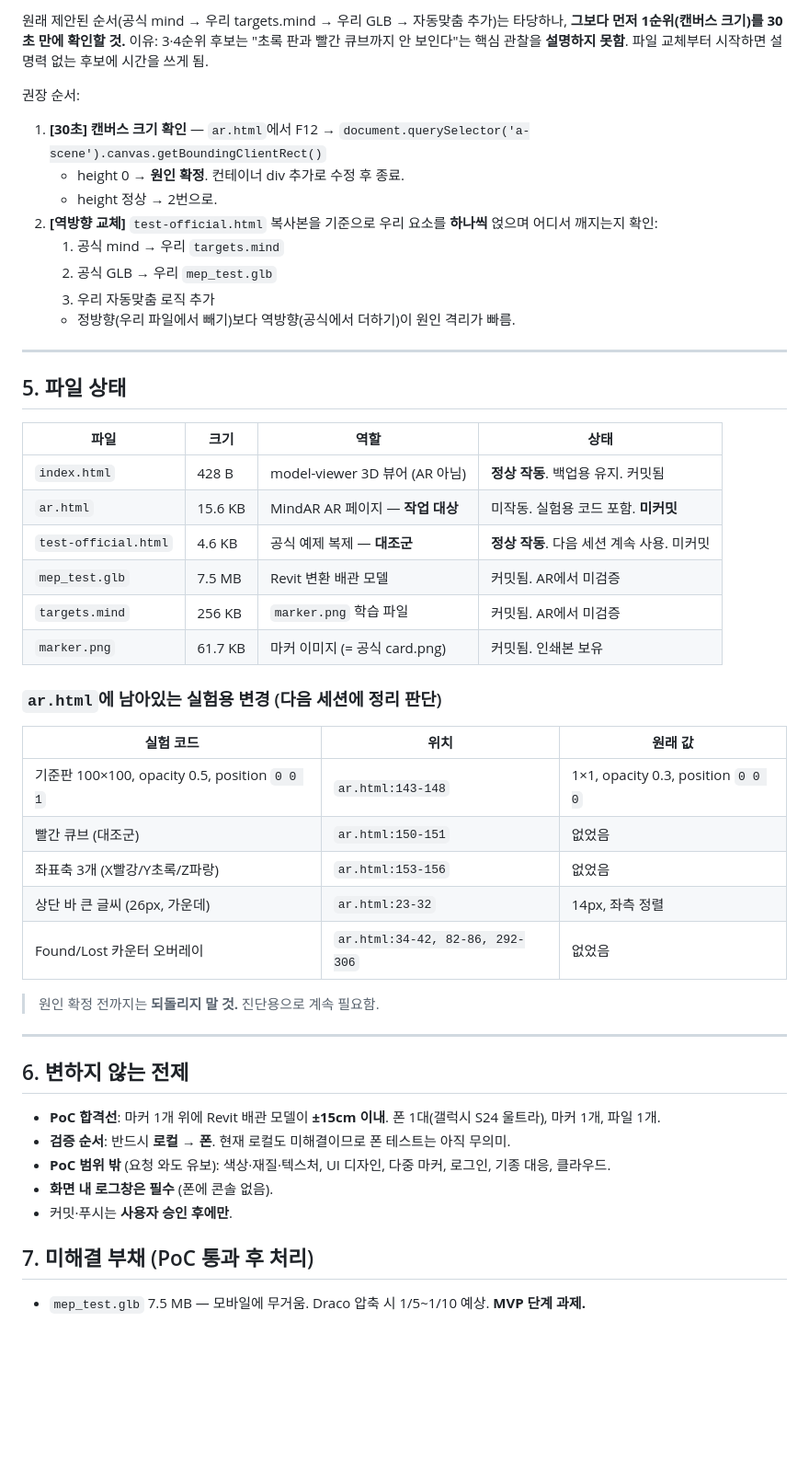
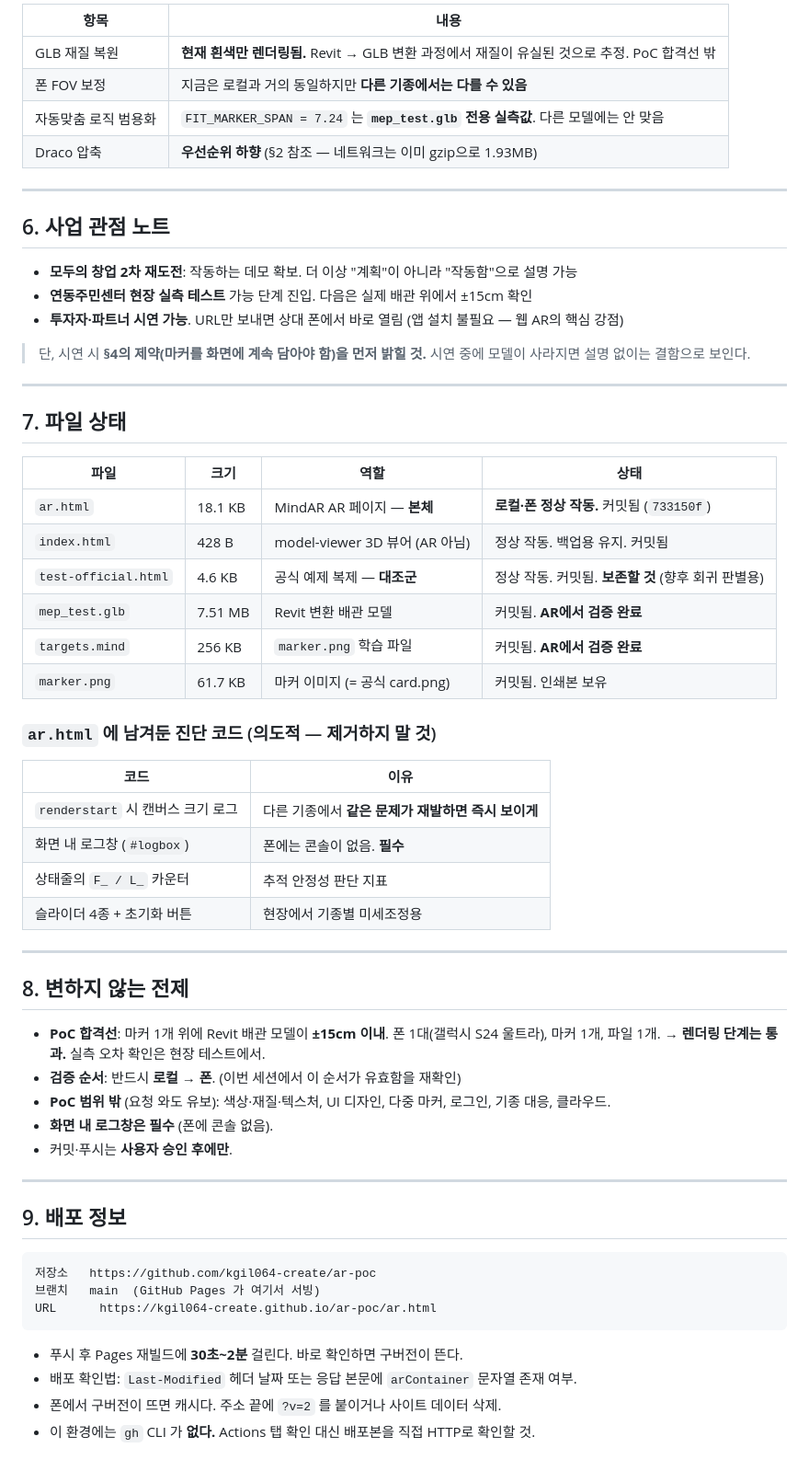
Before and after one commit to kgil064-create/ar-poc, a Markdown page: HANDOFF.md, the part around one of its changes. Shown at 92% size. GitHub-like rendering; blank space fills up the shorter version.

Commit message:
docs: HANDOFF.md — 5단계 완료 (폰 렌더링 검증, 트래킹 재검토 과제 명시)
Co-Authored-By: Claude Opus 5 (1M context) <noreply@anthropic.com>

````diff
--- a/HANDOFF.md
+++ b/HANDOFF.md
@@ -105,55 +121,66 @@ document.querySelector('a-scene').canvas.getBoundingClientRect()
 
-원래 제안된 순서(공식 mind → 우리 targets.mind → 우리 GLB → 자동맞춤 추가)는 타당하나,
-**그보다 먼저 1순위(캔버스 크기)를 30초 만에 확인할 것.** 이유: 3·4순위 후보는
-"초록 판과 빨간 큐브까지 안 보인다"는 핵심 관찰을 **설명하지 못함**. 파일 교체부터
-시작하면 설명력 없는 후보에 시간을 쓰게 됨.
-
-권장 순서:
-
-1. **[30초] 캔버스 크기 확인** — `ar.html`에서 F12 → `document.querySelector('a-scene').canvas.getBoundingClientRect()`
-   - height 0 → **원인 확정**. 컨테이너 div 추가로 수정 후 종료.
-   - height 정상 → 2번으로.
-2. **[역방향 교체]** `test-official.html` 복사본을 기준으로 우리 요소를 **하나씩** 얹으며 어디서 깨지는지 확인:
-   1) 공식 mind → 우리 `targets.mind`
-   2) 공식 GLB → 우리 `mep_test.glb`
-   3) 우리 자동맞춤 로직 추가
-   - 정방향(우리 파일에서 빼기)보다 역방향(공식에서 더하기)이 원인 격리가 빠름.
+| 항목 | 내용 |
+|---|---|
+| GLB 재질 복원 | **현재 흰색만 렌더링됨.** Revit → GLB 변환 과정에서 재질이 유실된 것으로 추정. PoC 합격선 밖 |
+| 폰 FOV 보정 | 지금은 로컬과 거의 동일하지만 **다른 기종에서는 다를 수 있음** |
+| 자동맞춤 로직 범용화 | `FIT_MARKER_SPAN = 7.24` 는 **`mep_test.glb` 전용 실측값**. 다른 모델에는 안 맞음 |
+| Draco 압축 | **우선순위 하향** (§2 참조 — 네트워크는 이미 gzip으로 1.93MB) |
 
 ---
 
-## 5. 파일 상태
+## 6. 사업 관점 노트
+
+- **모두의 창업 2차 재도전**: 작동하는 데모 확보. 더 이상 "계획"이 아니라 "작동함"으로 설명 가능
+- **연동주민센터 현장 실측 테스트** 가능 단계 진입. 다음은 실제 배관 위에서 ±15cm 확인
+- **투자자·파트너 시연 가능**. URL만 보내면 상대 폰에서 바로 열림 (앱 설치 불필요 — 웹 AR의 핵심 강점)
+
+> 단, 시연 시 **§4의 제약(마커를 화면에 계속 담아야 함)을 먼저 밝힐 것.** 시연 중에
+> 모델이 사라지면 설명 없이는 결함으로 보인다.
+
+---
+
+## 7. 파일 상태
 
 | 파일 | 크기 | 역할 | 상태 |
 |---|---|---|---|
-| `index.html` | 428 B | model-viewer 3D 뷰어 (AR 아님) | **정상 작동**. 백업용 유지. 커밋됨 |
-| `ar.html` | 15.6 KB | MindAR AR 페이지 — **작업 대상** | 미작동. 실험용 코드 포함. **미커밋** |
-| `test-official.html` | 4.6 KB | 공식 예제 복제 — **대조군** | **정상 작동**. 다음 세션 계속 사용. 미커밋 |
-| `mep_test.glb` | 7.5 MB | Revit 변환 배관 모델 | 커밋됨. AR에서 미검증 |
-| `targets.mind` | 256 KB | `marker.png` 학습 파일 | 커밋됨. AR에서 미검증 |
+| `ar.html` | 18.1 KB | MindAR AR 페이지 — **본체** | **로컬·폰 정상 작동.** 커밋됨 (`733150f`) |
+| `index.html` | 428 B | model-viewer 3D 뷰어 (AR 아님) | 정상 작동. 백업용 유지. 커밋됨 |
+| `test-official.html` | 4.6 KB | 공식 예제 복제 — **대조군** | 정상 작동. 커밋됨. **보존할 것** (향후 회귀 판별용) |
+| `mep_test.glb` | 7.51 MB | Revit 변환 배관 모델 | 커밋됨. **AR에서 검증 완료** |
+| `targets.mind` | 256 KB | `marker.png` 학습 파일 | 커밋됨. **AR에서 검증 완료** |
 | `marker.png` | 61.7 KB | 마커 이미지 (= 공식 card.png) | 커밋됨. 인쇄본 보유 |
 
-### `ar.html`에 남아있는 실험용 변경 (다음 세션에 정리 판단)
+### `ar.html` 에 남겨둔 진단 코드 (의도적 — 제거하지 말 것)
 
-| 실험 코드 | 위치 | 원래 값 |
-|---|---|---|
-| 기준판 100×100, opacity 0.5, position `0 0 1` | `ar.html:143-148` | 1×1, opacity 0.3, position `0 0 0` |
-| 빨간 큐브 (대조군) | `ar.html:150-151` | 없었음 |
-| 좌표축 3개 (X빨강/Y초록/Z파랑) | `ar.html:153-156` | 없었음 |
-| 상단 바 큰 글씨 (26px, 가운데) | `ar.html:23-32` | 14px, 좌측 정렬 |
-| Found/Lost 카운터 오버레이 | `ar.html:34-42, 82-86, 292-306` | 없었음 |
-
-> 원인 확정 전까지는 **되돌리지 말 것.** 진단용으로 계속 필요함.
+| 코드 | 이유 |
+|---|---|
+| `renderstart` 시 캔버스 크기 로그 | 다른 기종에서 **같은 문제가 재발하면 즉시 보이게** |
+| 화면 내 로그창 (`#logbox`) | 폰에는 콘솔이 없음. **필수** |
+| 상태줄의 `F_ / L_` 카운터 | 추적 안정성 판단 지표 |
+| 슬라이더 4종 + 초기화 버튼 | 현장에서 기종별 미세조정용 |
 
 ---
 
-## 6. 변하지 않는 전제
+## 8. 변하지 않는 전제
 
 - **PoC 합격선**: 마커 1개 위에 Revit 배관 모델이 **±15cm 이내**. 폰 1대(갤럭시 S24 울트라), 마커 1개, 파일 1개.
-- **검증 순서**: 반드시 **로컬 → 폰**. 현재 로컬도 미해결이므로 폰 테스트는 아직 무의미.
+  → **렌더링 단계는 통과.** 실측 오차 확인은 현장 테스트에서.
+- **검증 순서**: 반드시 **로컬 → 폰**. (이번 세션에서 이 순서가 유효함을 재확인)
 - **PoC 범위 밖** (요청 와도 유보): 색상·재질·텍스처, UI 디자인, 다중 마커, 로그인, 기종 대응, 클라우드.
 - **화면 내 로그창은 필수** (폰에 콘솔 없음).
 - 커밋·푸시는 **사용자 승인 후에만**.
 
-## 7. 미해결 부채 (PoC 통과 후 처리)
+---
 
-- `mep_test.glb` 7.5 MB — 모바일에 무거움. Draco 압축 시 1/5~1/10 예상. **MVP 단계 과제.**
+## 9. 배포 정보
+
+```
+저장소   https://github.com/kgil064-create/ar-poc
+브랜치   main  (GitHub Pages 가 여기서 서빙)
+URL      https://kgil064-create.github.io/ar-poc/ar.html
+```
+
+- 푸시 후 Pages 재빌드에 **30초~2분** 걸린다. 바로 확인하면 구버전이 뜬다.
+- 배포 확인법: `Last-Modified` 헤더 날짜 또는 응답 본문에 `arContainer` 문자열 존재 여부.
+- 폰에서 구버전이 뜨면 캐시다. 주소 끝에 `?v=2` 를 붙이거나 사이트 데이터 삭제.
+- 이 환경에는 `gh` CLI 가 **없다.** Actions 탭 확인 대신 배포본을 직접 HTTP로 확인할 것.
````
Also changed, not shown: other parts of HANDOFF.md (+86 -70 lines).
